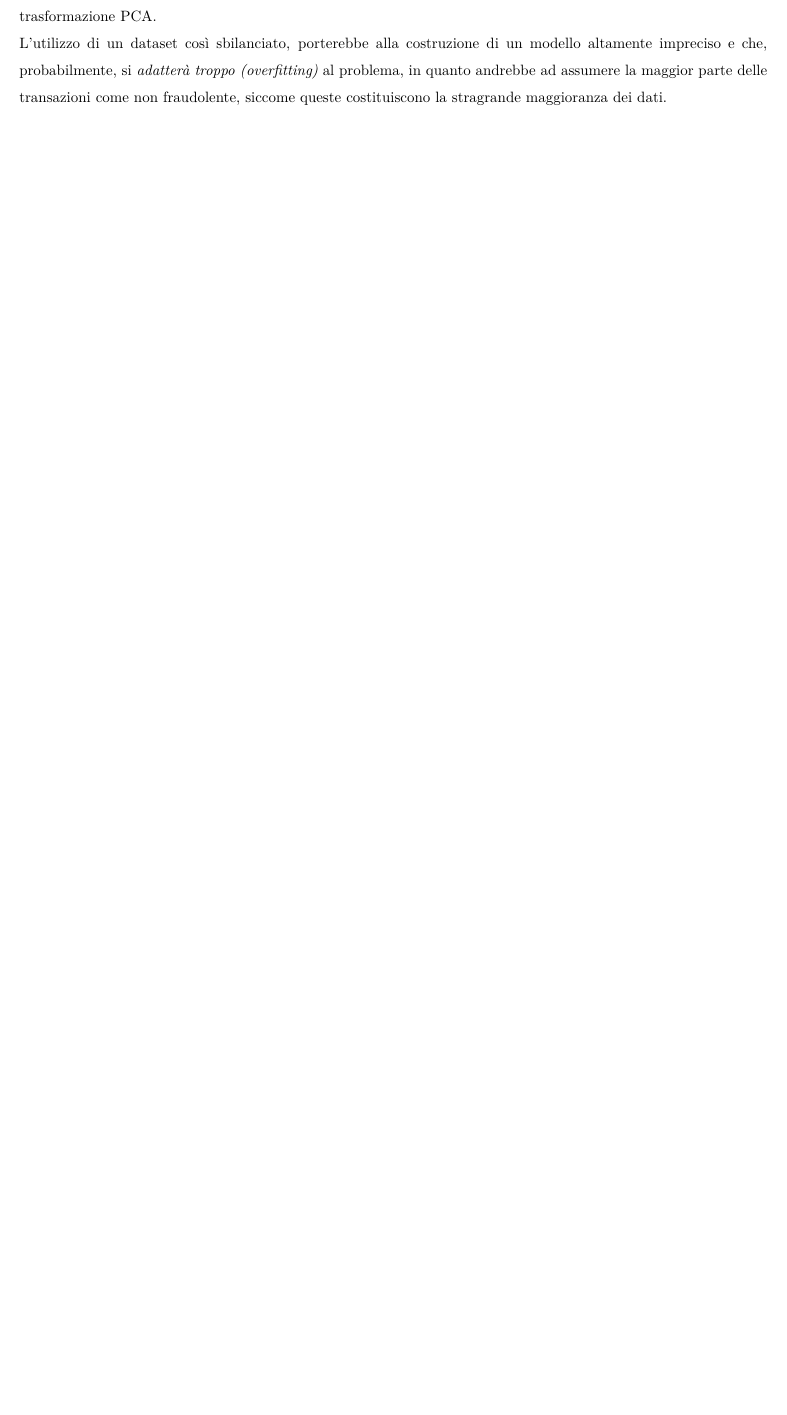
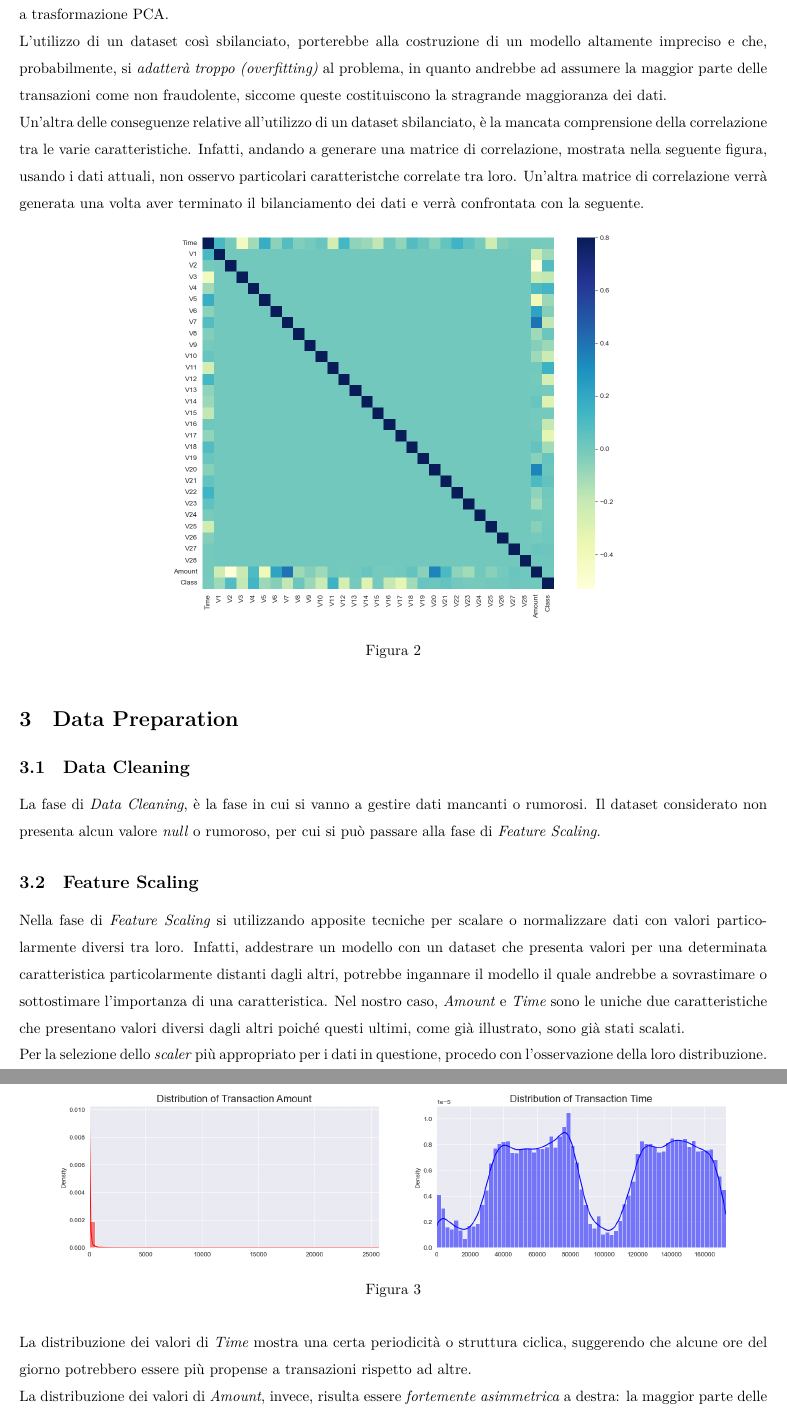
Before and after one commit to marcosantoriello/CCFDetector, a LaTeX document (Documentation/main.tex): part of page 4 of 4 before the commit and two parts of pages 5 and 6 of 6 after it, the two joined at a grey line, cut so that both start at the same text, the shorter picture padded with empty space. Compiled offline with XeLaTeX.

Commit message:
Inizio Feature Scaling e modifiche documentazione

```diff
--- a/Documentation/main.tex
+++ b/Documentation/main.tex
@@ -16,6 +16,7 @@
 \usepackage[italian]{babel}
 \usepackage{amsmath,amssymb}
 \usepackage{hyperref}
+\usepackage{amsmath}
 % Imposto colore hyperlinks
 \hypersetup{
     colorlinks=true,
@@ -112,3 +115,25 @@
 
-        Non ci sono valori \textit{null} all'interno del dataset e, l'ammontare delle transazioni fraudolente risulta essere, in media, di 88,2 USD. Dunque, è in media più bassa delle transazioni lecite, che ammontano, in media a 122,2 USD. Altro aspetto da tenere in considerazione è che le features da V1 a V28 sono già state scalate in quanto sottoposte a trasformazione PCA.\\
-        L'utilizzo di un dataset così sbilanciato, porterebbe alla costruzione di un modello altamente impreciso e che, probabilmente, si \textit{adatterà troppo (overfitting)} al problema, in quanto andrebbe ad assumere la maggior parte delle transazioni come non fraudolente, siccome queste costituiscono la stragrande maggioranza dei dati.
+        Non ci sono valori \textit{null} all'interno del dataset e l'ammontare delle transazioni fraudolente risulta essere, in media, di 88,2 USD. Media che risulta essere più bassa di quella delle transazioni lecite che, invece, ammonta a 122,2 USD. Altro aspetto da tenere in considerazione è che le features da V1 a V28 sono già state scalate in quanto sottoposte a trasformazione PCA.\\
+        L'utilizzo di un dataset così sbilanciato, porterebbe alla costruzione di un modello altamente impreciso e che, probabilmente, si \textit{adatterà troppo (overfitting)} al problema, in quanto andrebbe ad assumere la maggior parte delle transazioni come non fraudolente, siccome queste costituiscono la stragrande maggioranza dei dati.\\
+        Un'altra delle conseguenze relative all'utilizzo di un dataset sbilanciato, è la mancata comprensione della correlazione tra le varie caratteristiche. Infatti, andando a generare una matrice di correlazione, mostrata nella seguente figura, usando i dati attuali, non osservo particolari caratteristche correlate tra loro. Un'altra matrice di correlazione verrà generata una volta aver terminato il bilanciamento dei dati e verrà confrontata con la seguente.
+        \begin{figure}[H]
+            \centering
+            \includegraphics[width=.6\textwidth]{img/correlationMatrixUnbalanced.png}
+            \caption[short]{}
+        \end{figure}
+
+\section{Data Preparation}
+    \subsection{Data Cleaning}
+        La fase di \textit{Data Cleaning}, è la fase in cui si vanno a gestire dati mancanti o rumorosi.
+        Il dataset considerato non presenta alcun valore \textit{null} o rumoroso, per cui si può passare alla fase di \textit{Feature Scaling}.
+
+    \subsection{Feature Scaling}
+        Nella fase di \textit{Feature Scaling} si utilizzando apposite tecniche per scalare o normalizzare dati con valori particolarmente diversi tra loro. Infatti, addestrare un modello con un dataset che presenta valori per una determinata caratteristica particolarmente distanti dagli altri, potrebbe ingannare il modello il quale andrebbe a sovrastimare o sottostimare l'importanza di una caratteristica. Nel nostro caso, \textit{Amount} e \textit{Time} sono le uniche due caratteristiche che presentano valori diversi dagli altri poiché questi ultimi, come già illustrato, sono già stati scalati.\\
+        Per la selezione dello \textit{scaler} più appropriato per i dati in questione, procedo con l'osservazione della loro distribuzione.
+        \begin{figure}[H]
+            \centering
+            \includegraphics[width=.9\textwidth]{img/valuesDistribution.png}
+            \caption[short]{}
+        \end{figure}
+        La distribuzione dei valori di \textit{Time} mostra una certa periodicità o struttura ciclica, suggerendo che alcune ore del giorno potrebbero essere più propense a transazioni rispetto ad altre.\\
+        La distribuzione dei valori di \textit{Amount}, invece, risulta essere \textit{fortemente asimmetrica} a destra: la maggior parte delle transazioni risultano essere caratterizzate da importi relativamente bassi, mentre poche sono quelle con importi più alti (queste ultime transazioni rappresentano degli \textit{outliers}, cioè dei valori anomali rispetto al resto della distribuzione).\\
@@ -115,3 +143,7 @@
+        \begin{center}
+            $\text{Robust Scaling}(x) = \frac{x - \text{Mediana}(x)}{\text{IQR}(x)}$
+        \end{center}
+
 
 
 
```
Also changed, not shown: Documentation/img/correlationMatrixUnbalanced.png (added), Documentation/img/valuesDistribution.png (added), Documentation/main.tex (19 more changed lines), 1 other file.
